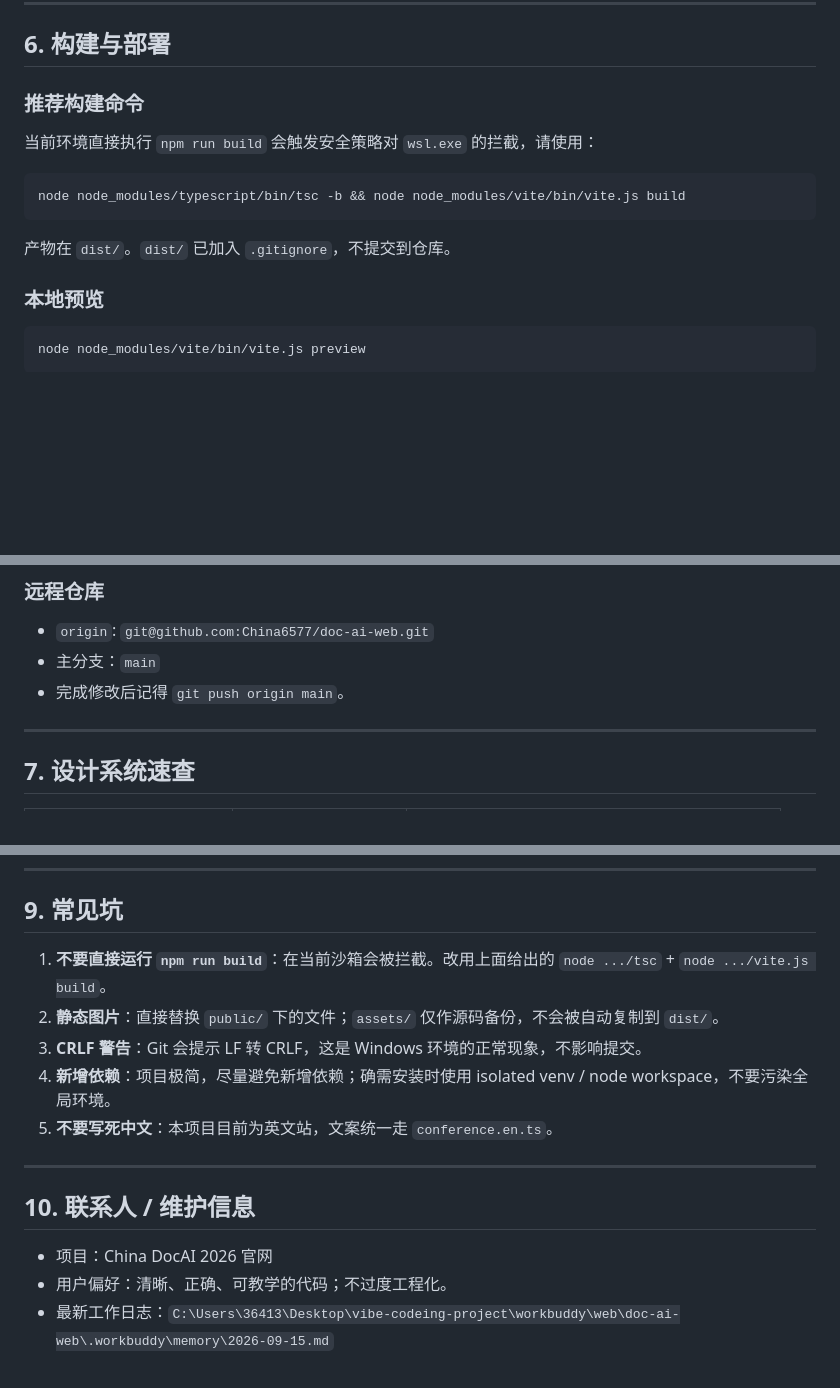
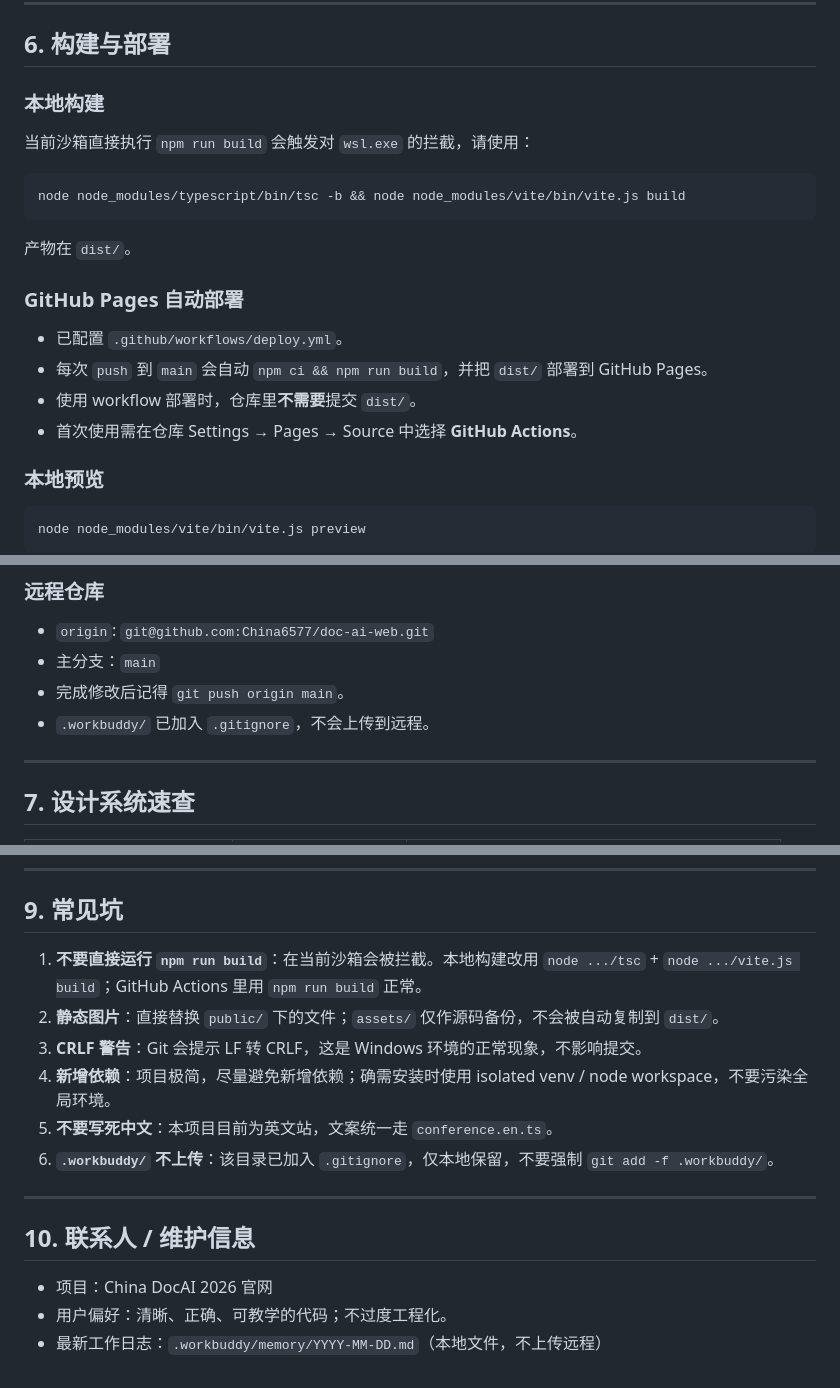
Before and after one commit to China6577/doc-ai-web, a Markdown page: AGENTS.md, 3 parts joined by grey strips. Drawn GitHub-style; blank space fills up the shorter version.

Commit message:
docs: update AGENTS.md for GitHub Pages workflow and .workbuddy ignore

````diff
--- a/AGENTS.md
+++ b/AGENTS.md
@@ -149,15 +149,22 @@ items: [
 
 ## 6. 构建与部署
 
-### 推荐构建命令
+### 本地构建
 
-当前环境直接执行 `npm run build` 会触发安全策略对 `wsl.exe` 的拦截，请使用：
+当前沙箱直接执行 `npm run build` 会触发对 `wsl.exe` 的拦截，请使用：
 
 ```bash
 node node_modules/typescript/bin/tsc -b && node node_modules/vite/bin/vite.js build
 ```
 
-产物在 `dist/`。`dist/` 已加入 `.gitignore`，不提交到仓库。
+产物在 `dist/`。
+
+### GitHub Pages 自动部署
+
+- 已配置 `.github/workflows/deploy.yml`。
+- 每次 `push` 到 `main` 会自动 `npm ci && npm run build`，并把 `dist/` 部署到 GitHub Pages。
+- 使用 workflow 部署时，仓库里**不需要**提交 `dist/`。
+- 首次使用需在仓库 Settings → Pages → Source 中选择 **GitHub Actions**。
 
 ### 本地预览
 
@@ -176,6 +183,7 @@ node node_modules/vite/bin/vite.js
 - `origin`: `git@github.com:China6577/doc-ai-web.git`
 - 主分支：`main`
 - 完成修改后记得 `git push origin main`。
+- `.workbuddy/` 已加入 `.gitignore`，不会上传到远程。
 
 ---
 
@@ -204,11 +212,12 @@ node node_modules/vite/bin/vite.js
 
 ## 9. 常见坑
 
-1. **不要直接运行 `npm run build`**：在当前沙箱会被拦截。改用上面给出的 `node .../tsc` + `node .../vite.js build`。
+1. **不要直接运行 `npm run build`**：在当前沙箱会被拦截。本地构建改用 `node .../tsc` + `node .../vite.js build`；GitHub Actions 里用 `npm run build` 正常。
 2. **静态图片**：直接替换 `public/` 下的文件；`assets/` 仅作源码备份，不会被自动复制到 `dist/`。
 3. **CRLF 警告**：Git 会提示 LF 转 CRLF，这是 Windows 环境的正常现象，不影响提交。
 4. **新增依赖**：项目极简，尽量避免新增依赖；确需安装时使用 isolated venv / node workspace，不要污染全局环境。
 5. **不要写死中文**：本项目目前为英文站，文案统一走 `conference.en.ts`。
+6. **`.workbuddy/` 不上传**：该目录已加入 `.gitignore`，仅本地保留，不要强制 `git add -f .workbuddy/`。
 
 ---
 
@@ -216,4 +225,4 @@ node node_modules/vite/bin/vite.js
 
 - 项目：China DocAI 2026 官网
 - 用户偏好：清晰、正确、可教学的代码；不过度工程化。
-- 最新工作日志：`C:\Users\36413\Desktop\vibe-codeing-project\workbuddy\web\doc-ai-web\.workbuddy\memory\2026-09-15.md`
+- 最新工作日志：`.workbuddy/memory/YYYY-MM-DD.md`（本地文件，不上传远程）
````
